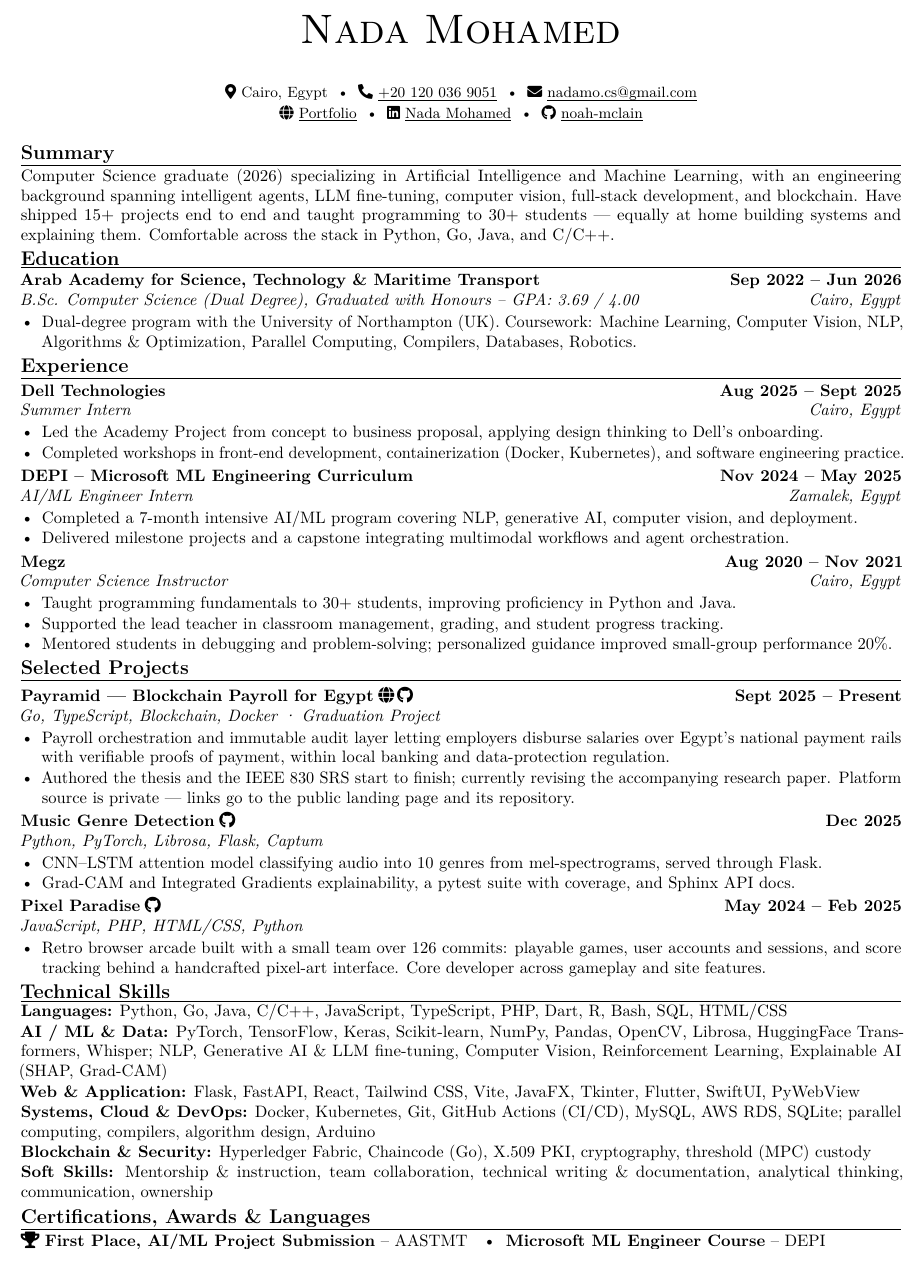
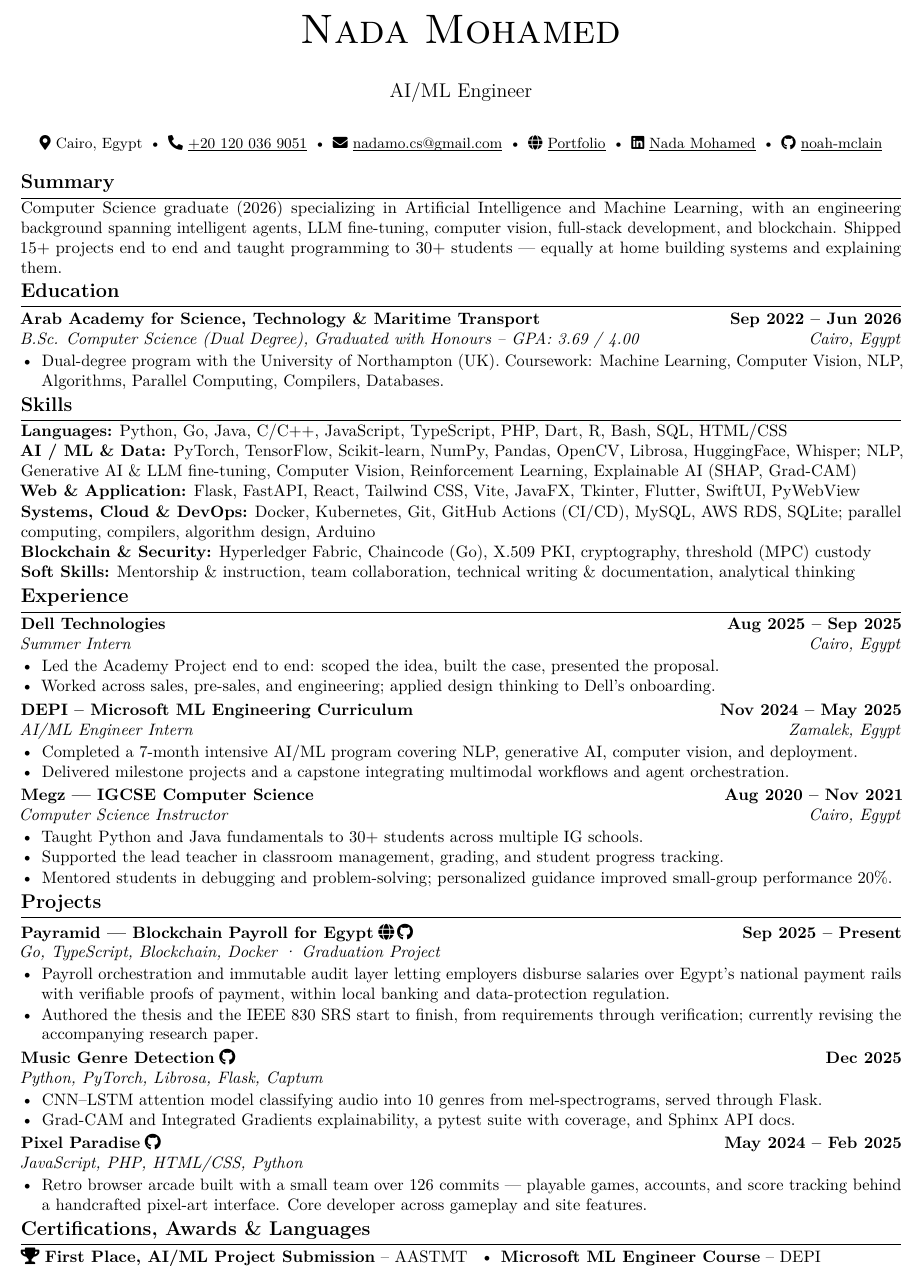
Before and after one commit to noah-mclain/portfolio-site, a LaTeX CV (cv/nada-mohamed-cv-1page.tex, which reads cv/nadacv.sty): part of the page, cut so that both start at the same text. Compiled offline with pdfLaTeX.

Commit message:
Restructure the one-page CV and even out section headings
Put the contacts on a single row, add an "AI/ML Engineer" line under the
name, and move Skills up to sit directly after Education so the keywords
land before Experience. Rename "Selected Projects" to "Projects" and
"Technical Skills" to "Skills", which now also covers soft skills.

Section rules were sitting at different distances from their headings:
the rule follows the depth of the heading's line box, so headings without
a descender pulled it up. A \strut in \cvsection fixes it for both
documents.

Also tighten Dell to outcomes rather than workshops attended, name the
IGCSE context and multi-school range at Megz, and drop the note about
Payramid's source being private -- the links stand on their own.

```diff
--- a/cv/nada-mohamed-cv-1page.tex
+++ b/cv/nada-mohamed-cv-1page.tex
@@ -23,12 +23,12 @@
 
 % ---------------------------------------------------------------------------
 \cvname{Nada Mohamed}
+\cvtagline{AI/ML Engineer}
 
 \begin{cvcontacts}
 \cvcontact{\cvIconLocation}{Cairo, Egypt}\cvsep
 \cvcontact{\cvIconPhone}{\cvlink{tel:+201200369051}{+20 120 036 9051}}\cvsep
-\cvcontact{\cvIconMail}{\cvlink{mailto:nadamo.cs@gmail.com}{nadamo.cs@gmail.com}}\par
-\vspace{1.5pt}
+\cvcontact{\cvIconMail}{\cvlink{mailto:nadamo.cs@gmail.com}{nadamo.cs@gmail.com}}\cvsep
 \cvcontact{\cvIconSite}{\cvlink{https://noah-mclain.github.io/portfolio-site/}{Portfolio}}\cvsep
 \cvcontact{\cvIconLinkedIn}{\cvlink{https://www.linkedin.com/in/nada-mohamed-300305ma}{Nada Mohamed}}\cvsep
 \cvcontact{\cvIconGitHub}{\cvlink{https://github.com/noah-mclain}{noah-mclain}}
@@ -39,10 +39,9 @@
 
 Computer Science graduate (2026) specializing in Artificial Intelligence and
 Machine Learning, with an engineering background spanning intelligent agents,
-LLM fine-tuning, computer vision, full-stack development, and blockchain. Have
-shipped 15+ projects end to end and taught programming to 30+ students ---
-equally at home building systems and explaining them. Comfortable across the
-stack in Python, Go, Java, and C/C++.
+LLM fine-tuning, computer vision, full-stack development, and blockchain.
+Shipped 15+ projects end to end and taught programming to 30+ students ---
+equally at home building systems and explaining them.
 
 % ---------------------------------------------------------------------------
 \cvsection{Education}
@@ -52,19 +51,29 @@ stack in Python, Go, Java, and C/C++.
   {B.Sc. Computer Science (Dual Degree), Graduated with Honours -- GPA: 3.69 / 4.00}{Cairo, Egypt}
 \begin{cvitems}
   \item Dual-degree program with the University of Northampton (UK). Coursework:
-        Machine Learning, Computer Vision, NLP, Algorithms \& Optimization,
-        Parallel Computing, Compilers, Databases, Robotics.
+        Machine Learning, Computer Vision, NLP, Algorithms, Parallel Computing,
+        Compilers, Databases.
 \end{cvitems}
+
+% ---------------------------------------------------------------------------
+\cvsection{Skills}
+
+\cvskill{Languages}{Python, Go, Java, C/C++, JavaScript, TypeScript, PHP, Dart, R, Bash, SQL, HTML/CSS}
+\cvskill{AI / ML \& Data}{PyTorch, TensorFlow, Scikit-learn, NumPy, Pandas, OpenCV, Librosa, HuggingFace, Whisper; NLP, Generative AI \& LLM fine-tuning, Computer Vision, Reinforcement Learning, Explainable AI (SHAP, Grad-CAM)}
+\cvskill{Web \& Application}{Flask, FastAPI, React, Tailwind CSS, Vite, JavaFX, Tkinter, Flutter, SwiftUI, PyWebView}
+\cvskill{Systems, Cloud \& DevOps}{Docker, Kubernetes, Git, GitHub Actions (CI/CD), MySQL, AWS RDS, SQLite; parallel computing, compilers, algorithm design, Arduino}
+\cvskill{Blockchain \& Security}{Hyperledger Fabric, Chaincode (Go), X.509 PKI, cryptography, threshold (MPC) custody}
+\cvskill{Soft Skills}{Mentorship \& instruction, team collaboration, technical writing \& documentation, analytical thinking}
 
 % ---------------------------------------------------------------------------
 \cvsection{Experience}
 
-\cventry{Dell Technologies}{Aug 2025 -- Sept 2025}{Summer Intern}{Cairo, Egypt}
+\cventry{Dell Technologies}{Aug 2025 -- Sep 2025}{Summer Intern}{Cairo, Egypt}
 \begin{cvitems}
-  \item Led the Academy Project from concept to business proposal, applying design
-        thinking to Dell's onboarding.
-  \item Completed workshops in front-end development, containerization (Docker,
-        Kubernetes), and software engineering practice.
+  \item Led the Academy Project end to end: scoped the idea, built the case,
+        presented the proposal.
+  \item Worked across sales, pre-sales, and engineering; applied design thinking
+        to Dell's onboarding.
 \end{cvitems}
 
 \cventry{DEPI -- Microsoft ML Engineering Curriculum}{Nov 2024 -- May 2025}{AI/ML Engineer Intern}{Zamalek, Egypt}
@@ -75,10 +84,10 @@ stack in Python, Go, Java, and C/C++.
         workflows and agent orchestration.
 \end{cvitems}
 
-\cventry{Megz}{Aug 2020 -- Nov 2021}{Computer Science Instructor}{Cairo, Egypt}
+\cventry{Megz --- IGCSE Computer Science}{Aug 2020 -- Nov 2021}{Computer Science Instructor}{Cairo, Egypt}
 \begin{cvitems}
-  \item Taught programming fundamentals to 30+ students, improving proficiency in
-        Python and Java.
+  \item Taught Python and Java fundamentals to 30+ students across multiple IG
+        schools.
   \item Supported the lead teacher in classroom management, grading, and student
         progress tracking.
   \item Mentored students in debugging and problem-solving; personalized guidance
@@ -86,16 +95,16 @@ stack in Python, Go, Java, and C/C++.
 \end{cvitems}
 
 % ---------------------------------------------------------------------------
-\cvsection{Selected Projects}
+\cvsection{Projects}
 
-\cvproject{Payramid --- Blockchain Payroll for Egypt}{\cvsite{https://payramid.github.io/}\,\cvrepo{https://github.com/payramid/payramid.github.io}}{Go, TypeScript, Blockchain, Docker \textperiodcentered{} \textit{Graduation Project}}{Sept 2025 -- Present}
+\cvproject{Payramid --- Blockchain Payroll for Egypt}{\cvsite{https://payramid.github.io/}\,\cvrepo{https://github.com/payramid/payramid.github.io}}{Go, TypeScript, Blockchain, Docker \textperiodcentered{} \textit{Graduation Project}}{Sep 2025 -- Present}
 \begin{cvitems}
   \item Payroll orchestration and immutable audit layer letting employers
         disburse salaries over Egypt's national payment rails with verifiable
         proofs of payment, within local banking and data-protection regulation.
-  \item Authored the thesis and the IEEE 830 SRS start to finish; currently
-        revising the accompanying research paper. Platform source is private ---
-        links go to the public landing page and its repository.
+  \item Authored the thesis and the IEEE 830 SRS start to finish, from
+        requirements through verification; currently revising the accompanying
+        research paper.
 \end{cvitems}
 
 \cvproject{Music Genre Detection}{\cvrepo{https://github.com/noah-mclain/music-genre-detection}}{Python, PyTorch, Librosa, Flask, Captum}{Dec 2025}
@@ -108,21 +117,10 @@ stack in Python, Go, Java, and C/C++.
 
 \cvproject{Pixel Paradise}{\cvrepo{https://github.com/catsdisownedz/Pixel-Paradise}}{JavaScript, PHP, HTML/CSS, Python}{May 2024 -- Feb 2025}
 \begin{cvitems}
-  \item Retro browser arcade built with a small team over 126 commits: playable
-        games, user accounts and sessions, and score tracking behind a
-        handcrafted pixel-art interface. Core developer across gameplay and site
-        features.
+  \item Retro browser arcade built with a small team over 126 commits --- playable
+        games, accounts, and score tracking behind a handcrafted pixel-art
+        interface. Core developer across gameplay and site features.
 \end{cvitems}
-
-% ---------------------------------------------------------------------------
-\cvsection{Technical Skills}
-
-\cvskill{Languages}{Python, Go, Java, C/C++, JavaScript, TypeScript, PHP, Dart, R, Bash, SQL, HTML/CSS}
-\cvskill{AI / ML \& Data}{PyTorch, TensorFlow, Keras, Scikit-learn, NumPy, Pandas, OpenCV, Librosa, HuggingFace Transformers, Whisper; NLP, Generative AI \& LLM fine-tuning, Computer Vision, Reinforcement Learning, Explainable AI (SHAP, Grad-CAM)}
-\cvskill{Web \& Application}{Flask, FastAPI, React, Tailwind CSS, Vite, JavaFX, Tkinter, Flutter, SwiftUI, PyWebView}
-\cvskill{Systems, Cloud \& DevOps}{Docker, Kubernetes, Git, GitHub Actions (CI/CD), MySQL, AWS RDS, SQLite; parallel computing, compilers, algorithm design, Arduino}
-\cvskill{Blockchain \& Security}{Hyperledger Fabric, Chaincode (Go), X.509 PKI, cryptography, threshold (MPC) custody}
-\cvskill{Soft Skills}{Mentorship \& instruction, team collaboration, technical writing \& documentation, analytical thinking, communication, ownership}
 
 % ---------------------------------------------------------------------------
 \cvsection{Certifications, Awards \& Languages}
--- a/cv/nadacv.sty
+++ b/cv/nadacv.sty
@@ -79,11 +79,19 @@
   \vspace{2pt}%
 }
 
+% Role line under the name.
+\newcommand{\cvtagline}[1]{%
+  \begin{center}%
+    {\large #1}%
+  \end{center}%
+  \vspace{1pt}%
+}
+
 % One entry in the contact line: icon then text.
 \newcommand{\cvcontact}[2]{\mbox{{\small #1}\,\,#2}}
 
 % Separator between contact entries.
-\newcommand{\cvsep}{\hspace{0.6em}\textbullet\hspace{0.6em}}
+\newcommand{\cvsep}{\hspace{0.45em}\textbullet\hspace{0.45em}}
 
 \newenvironment{cvcontacts}{%
   \begin{center}\small
@@ -94,9 +102,13 @@
 % ---------------------------------------------------------------------------
 % Sections
 % ---------------------------------------------------------------------------
+% The \strut matters: without it the rule's position follows the depth of the
+% heading's line box, so headings with a descender (Summary, Experience) sit
+% further from their rule than ones without (Education, Skills). The strut
+% gives every heading the same depth, whatever letters it happens to contain.
 \newcommand{\cvsection}[1]{%
   \vspace{\cv@sectionskip}%
-  {\large\bfseries #1}%
+  {\large\bfseries #1\strut}\par
   \vspace{1pt}%
   \hrule height 0.4pt%
   \vspace{\cv@entryskip}%
```
Also changed, not shown: cv/master-cv.pdf, cv/nada-mohamed-cv-1page.pdf.
